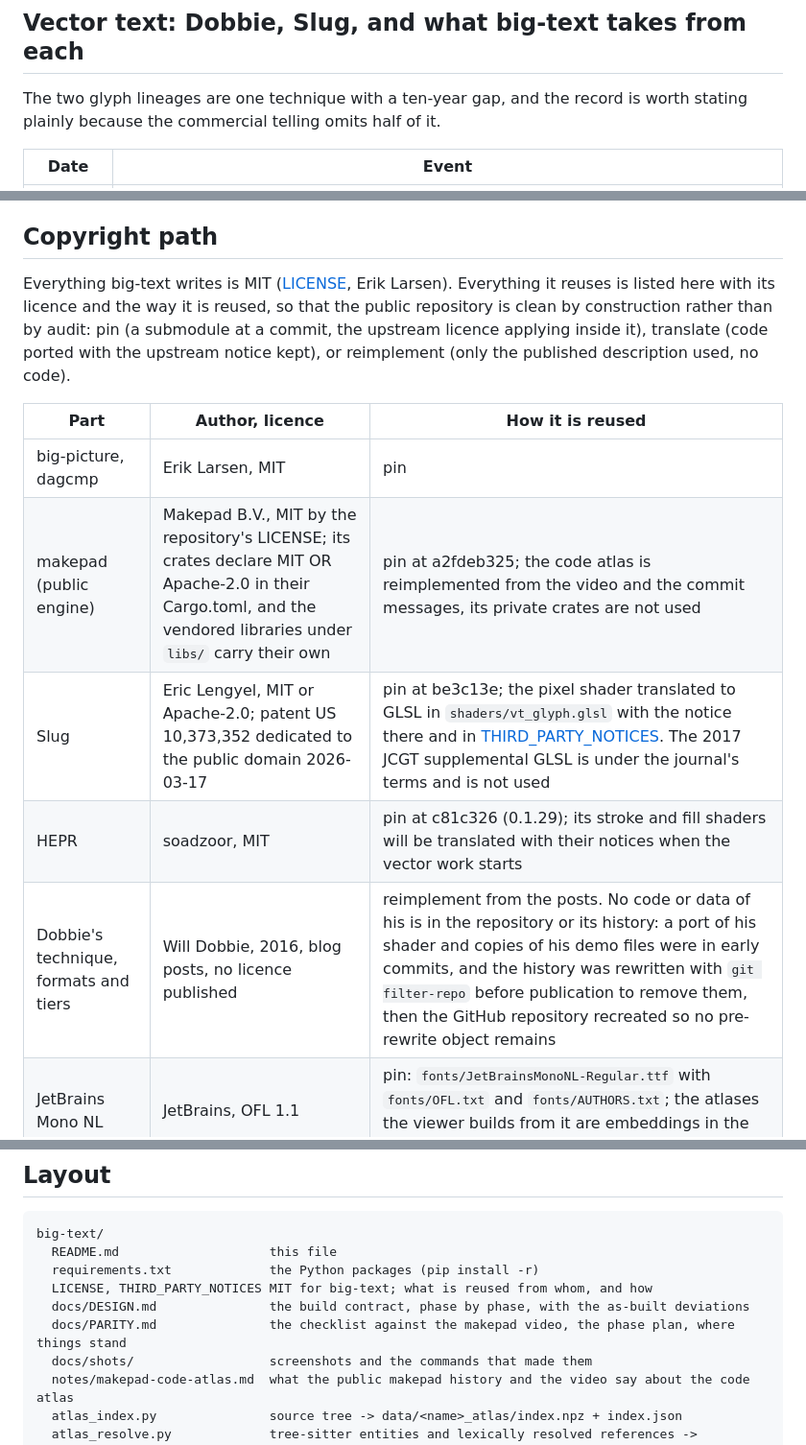
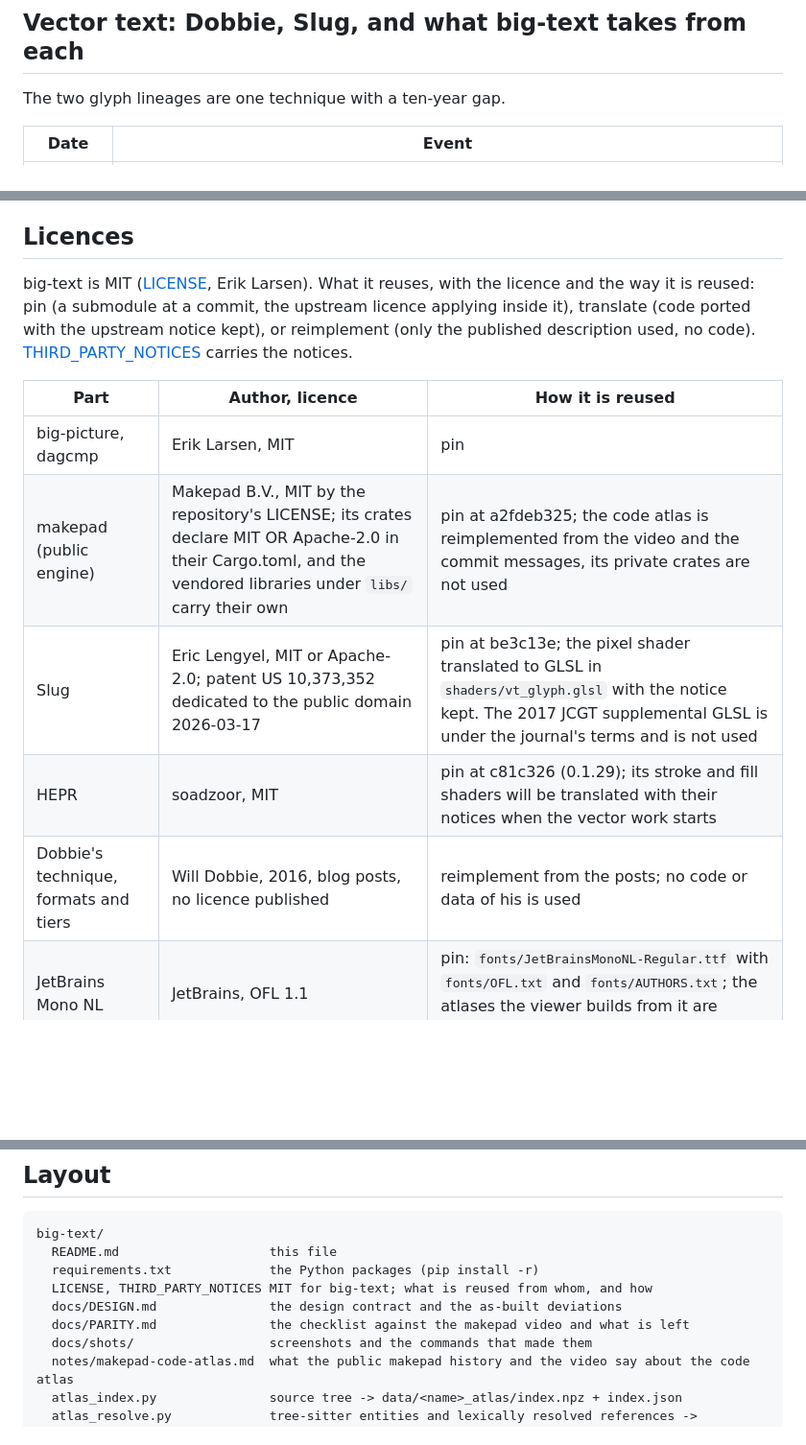
Before and after one commit to erik-larsen/big-text, a Markdown page: README.md, 3 parts joined by grey strips. Shown at 96% size. Drawn GitHub-style; blank space fills up the shorter version.

```diff
--- a/README.md
+++ b/README.md
@@ -26,7 +26,7 @@ big-picture draws a gigapixel image with a fixed GPU budget by streaming tiles f
 
 ## Vector text: Dobbie, Slug, and what big-text takes from each
 
-The two glyph lineages are one technique with a ten-year gap, and the record is worth stating plainly because the commercial telling omits half of it.
+The two glyph lineages are one technique with a ten-year gap.
 
 | Date | Event |
 |---|---|
@@ -252,17 +248,17 @@ The settled decisions and their reasons are in [docs/DESIGN.md](docs/DESIGN.md);
 4. **Budget and eviction.** Per-file instance ranges under a byte budget for text and big-picture's pages for images; whether one budget covers both. Built only once a corpus needs it.
 5. **The handoff from raster glyphs to line bars.** Where a pixel starts to cover several glyphs and per-glyph quads overdraw: a hard cut at a pixels-per-line threshold as today, a blend, or whole lines cached as texture rows first. The one place the ladder is not yet designed, and the same problem in all three payloads.
 
-## Copyright path
+## Licences
 
-Everything big-text writes is MIT ([LICENSE](LICENSE), Erik Larsen). Everything it reuses is listed here with its licence and the way it is reused, so that the public repository is clean by construction rather than by audit: pin (a submodule at a commit, the upstream licence applying inside it), translate (code ported with the upstream notice kept), or reimplement (only the published description used, no code).
+big-text is MIT ([LICENSE](LICENSE), Erik Larsen). What it reuses, with the licence and the way it is reused: pin (a submodule at a commit, the upstream licence applying inside it), translate (code ported with the upstream notice kept), or reimplement (only the published description used, no code). [THIRD_PARTY_NOTICES](THIRD_PARTY_NOTICES) carries the notices.
 
 | Part | Author, licence | How it is reused |
 |---|---|---|
 | big-picture, dagcmp | Erik Larsen, MIT | pin |
 | makepad (public engine) | Makepad B.V., MIT by the repository's LICENSE; its crates declare MIT OR Apache-2.0 in their Cargo.toml, and the vendored libraries under `libs/` carry their own | pin at a2fdeb325; the code atlas is reimplemented from the video and the commit messages, its private crates are not used |
-| Slug | Eric Lengyel, MIT or Apache-2.0; patent US 10,373,352 dedicated to the public domain 2026-03-17 | pin at be3c13e; the pixel shader translated to GLSL in `shaders/vt_glyph.glsl` with the notice there and in [THIRD_PARTY_NOTICES](THIRD_PARTY_NOTICES). The 2017 JCGT supplemental GLSL is under the journal's terms and is not used |
+| Slug | Eric Lengyel, MIT or Apache-2.0; patent US 10,373,352 dedicated to the public domain 2026-03-17 | pin at be3c13e; the pixel shader translated to GLSL in `shaders/vt_glyph.glsl` with the notice kept. The 2017 JCGT supplemental GLSL is under the journal's terms and is not used |
 | HEPR | soadzoor, MIT | pin at c81c326 (0.1.29); its stroke and fill shaders will be translated with their notices when the vector work starts |
-| Dobbie's technique, formats and tiers | Will Dobbie, 2016, blog posts, no licence published | reimplement from the posts. No code or data of his is in the repository or its history: a port of his shader and copies of his demo files were in early commits, and the history was rewritten with `git filter-repo` before publication to remove them, then the GitHub repository recreated so no pre-rewrite object remains |
+| Dobbie's technique, formats and tiers | Will Dobbie, 2016, blog posts, no licence published | reimplement from the posts; no code or data of his is used |
 | JetBrains Mono NL | JetBrains, OFL 1.1 | pin: `fonts/JetBrainsMonoNL-Regular.ttf` with `fonts/OFL.txt` and `fonts/AUTHORS.txt`; the atlases the viewer builds from it are embeddings in the OFL's sense |
 | War and Peace | Leo Tolstoy, Maude translation, public domain via Project Gutenberg | the book corpus, laid out by big-text itself, when that corpus starts |
 
@@ -275,8 +271,8 @@ big-text/
   README.md                    this file
   requirements.txt             the Python packages (pip install -r)
   LICENSE, THIRD_PARTY_NOTICES MIT for big-text; what is reused from whom, and how
-  docs/DESIGN.md               the build contract, phase by phase, with the as-built deviations
-  docs/PARITY.md               the checklist against the makepad video, the phase plan, where things stand
+  docs/DESIGN.md               the design contract and the as-built deviations
+  docs/PARITY.md               the checklist against the makepad video and what is left
   docs/shots/                  screenshots and the commands that made them
   notes/makepad-code-atlas.md  what the public makepad history and the video say about the code atlas
   atlas_index.py               source tree -> data/<name>_atlas/index.npz + index.json
```
Also changed, not shown: other parts of README.md (+11 -15 lines), docs/shots/vt_bench_12.png, docs/shots/vt_bench_96.png.
